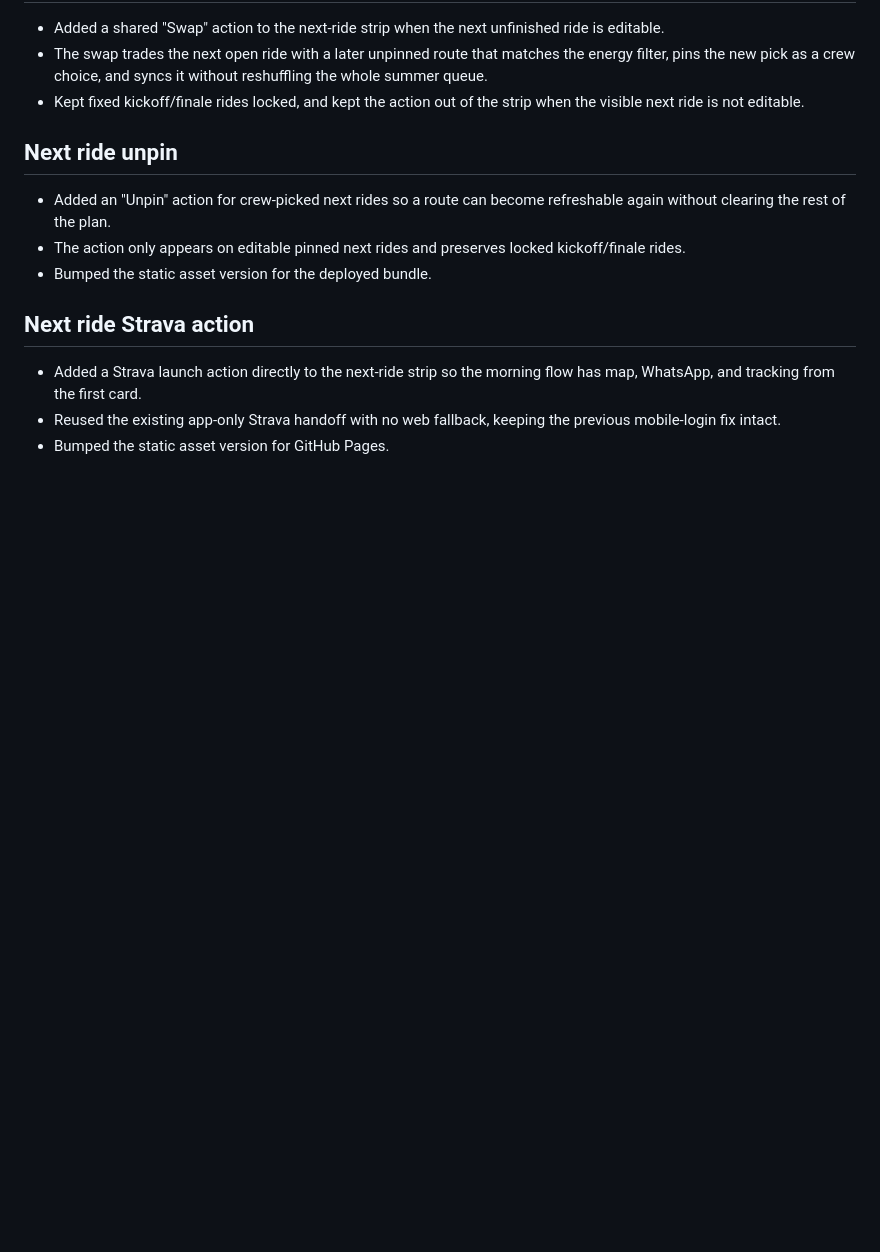
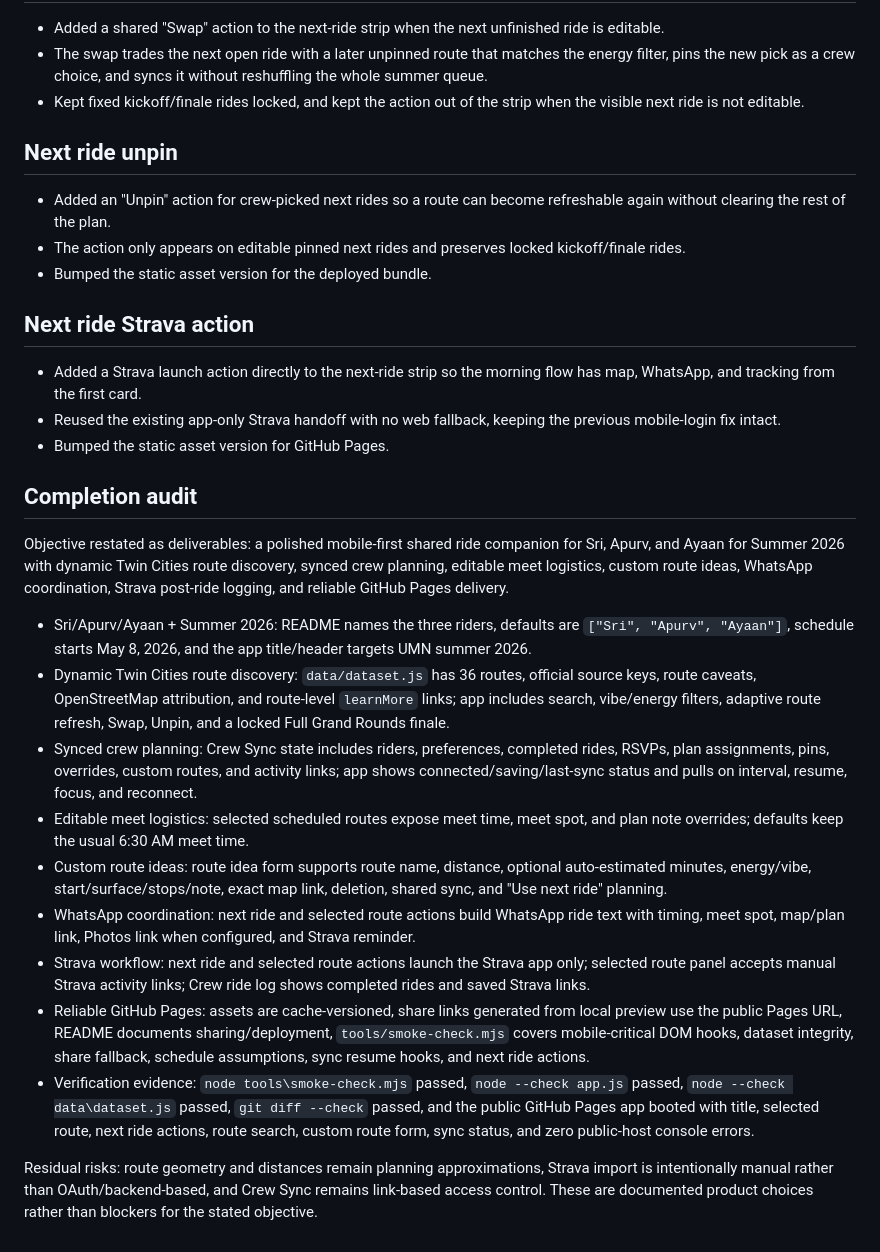
Before and after one commit to sri299792458/gopher-summer-rides, a Markdown page: running_notes.md, the part around the change. Drawn GitHub-style; blank space fills up the shorter version.

Commit message:
Record completion audit

```diff
--- a/running_notes.md
+++ b/running_notes.md
@@ -156,3 +156,19 @@ Route geometry is approximate waypoint geometry for planning and visualization,
 - Added a Strava launch action directly to the next-ride strip so the morning flow has map, WhatsApp, and tracking from the first card.
 - Reused the existing app-only Strava handoff with no web fallback, keeping the previous mobile-login fix intact.
 - Bumped the static asset version for GitHub Pages.
+
+## Completion audit
+
+Objective restated as deliverables: a polished mobile-first shared ride companion for Sri, Apurv, and Ayaan for Summer 2026 with dynamic Twin Cities route discovery, synced crew planning, editable meet logistics, custom route ideas, WhatsApp coordination, Strava post-ride logging, and reliable GitHub Pages delivery.
+
+- Sri/Apurv/Ayaan + Summer 2026: README names the three riders, defaults are `["Sri", "Apurv", "Ayaan"]`, schedule starts May 8, 2026, and the app title/header targets UMN summer 2026.
+- Dynamic Twin Cities route discovery: `data/dataset.js` has 36 routes, official source keys, route caveats, OpenStreetMap attribution, and route-level `learnMore` links; app includes search, vibe/energy filters, adaptive route refresh, Swap, Unpin, and a locked Full Grand Rounds finale.
+- Synced crew planning: Crew Sync state includes riders, preferences, completed rides, RSVPs, plan assignments, pins, overrides, custom routes, and activity links; app shows connected/saving/last-sync status and pulls on interval, resume, focus, and reconnect.
+- Editable meet logistics: selected scheduled routes expose meet time, meet spot, and plan note overrides; defaults keep the usual 6:30 AM meet time.
+- Custom route ideas: route idea form supports route name, distance, optional auto-estimated minutes, energy/vibe, start/surface/stops/note, exact map link, deletion, shared sync, and "Use next ride" planning.
+- WhatsApp coordination: next ride and selected route actions build WhatsApp ride text with timing, meet spot, map/plan link, Photos link when configured, and Strava reminder.
+- Strava workflow: next ride and selected route actions launch the Strava app only; selected route panel accepts manual Strava activity links; Crew ride log shows completed rides and saved Strava links.
+- Reliable GitHub Pages: assets are cache-versioned, share links generated from local preview use the public Pages URL, README documents sharing/deployment, `tools/smoke-check.mjs` covers mobile-critical DOM hooks, dataset integrity, share fallback, schedule assumptions, sync resume hooks, and next ride actions.
+- Verification evidence: `node tools\smoke-check.mjs` passed, `node --check app.js` passed, `node --check data\dataset.js` passed, `git diff --check` passed, and the public GitHub Pages app booted with title, selected route, next ride actions, route search, custom route form, sync status, and zero public-host console errors.
+
+Residual risks: route geometry and distances remain planning approximations, Strava import is intentionally manual rather than OAuth/backend-based, and Crew Sync remains link-based access control. These are documented product choices rather than blockers for the stated objective.
```
